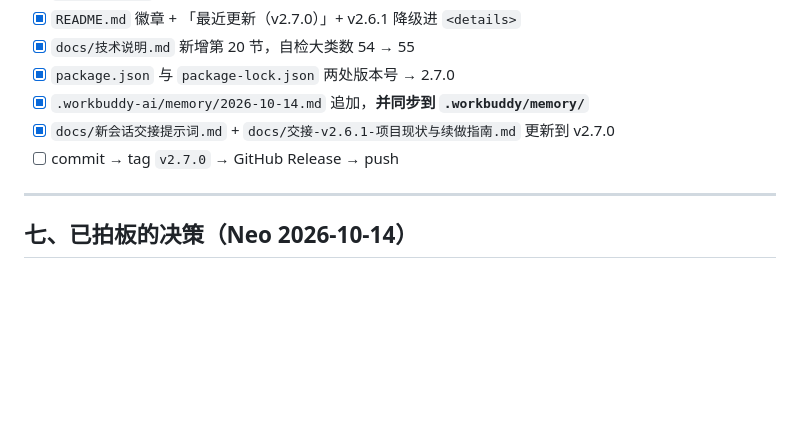
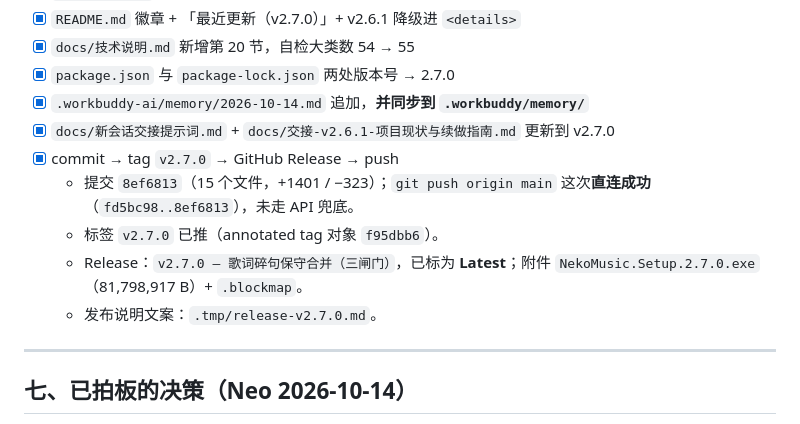
Before and after one commit to xingkinglb/neko-music, a Markdown page: docs/改造计划-v2.7.0-歌词碎句合并.md, the part around the change. Drawn GitHub-style; blank space fills up the shorter version.

```diff
--- a/docs/改造计划-v2.7.0-歌词碎句合并.md
+++ b/docs/改造计划-v2.7.0-歌词碎句合并.md
@@ -238,7 +238,11 @@ lines = mergeShatteredLines(rawSegs).map(({ t, text }) => ({ t, text }));
 - [x] `package.json` 与 `package-lock.json` 两处版本号 → 2.7.0
 - [x] `.workbuddy-ai/memory/2026-10-14.md` 追加，**并同步到 `.workbuddy/memory/`**
 - [x] `docs/新会话交接提示词.md` + `docs/交接-v2.6.1-项目现状与续做指南.md` 更新到 v2.7.0
-- [ ] commit → tag `v2.7.0` → GitHub Release → push
+- [x] commit → tag `v2.7.0` → GitHub Release → push
+  - 提交 `8ef6813`（15 个文件，+1401 / −323）；`git push origin main` 这次**直连成功**（`fd5bc98..8ef6813`），未走 API 兜底。
+  - 标签 `v2.7.0` 已推（annotated tag 对象 `f95dbb6`）。
+  - Release：`v2.7.0 — 歌词碎句保守合并（三闸门）`，已标为 **Latest**；附件 `NekoMusic.Setup.2.7.0.exe`（81,798,917 B）+ `.blockmap`。
+  - 发布说明文案：`.tmp/release-v2.7.0.md`。
 
 ---
 
```
Also changed, not shown: docs/交接-v2.6.1-项目现状与续做指南.md (+23 -18 lines), docs/新会话交接提示词.md (+8 -8 lines).
